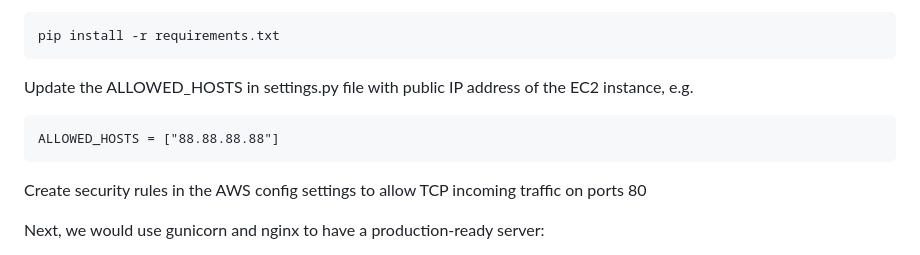
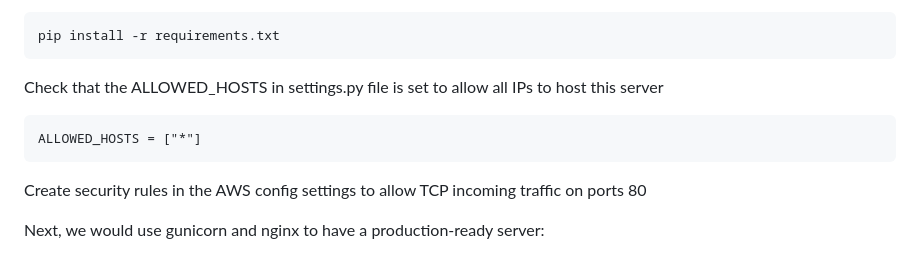
Before and after one commit to yws888/website_for_TAP, a Markdown page: README.md, the part around the change. GitHub-like rendering.

````diff
--- a/README.md
+++ b/README.md
@@ -103,9 +103,9 @@ Install dependencies
 pip install -r requirements.txt
 ```
 
-Update the ALLOWED_HOSTS in settings.py file with public IP address of the EC2 instance, e.g.
+Check that the ALLOWED_HOSTS in settings.py file is set to allow all IPs to host this server
 ```
-ALLOWED_HOSTS = ["88.88.88.88"]
+ALLOWED_HOSTS = ["*"]
 ```
 
 Create security rules in the AWS config settings to allow TCP incoming traffic on ports 80
````
